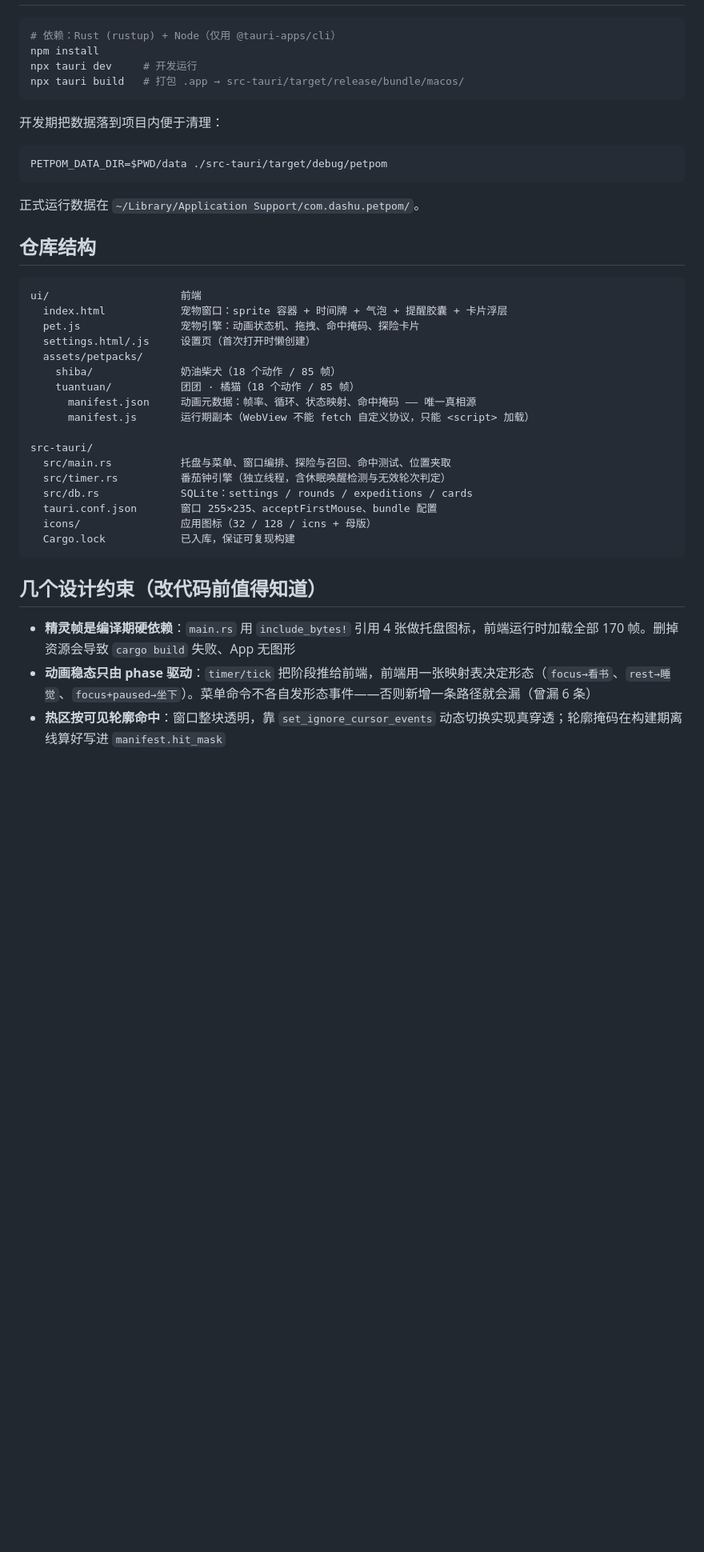
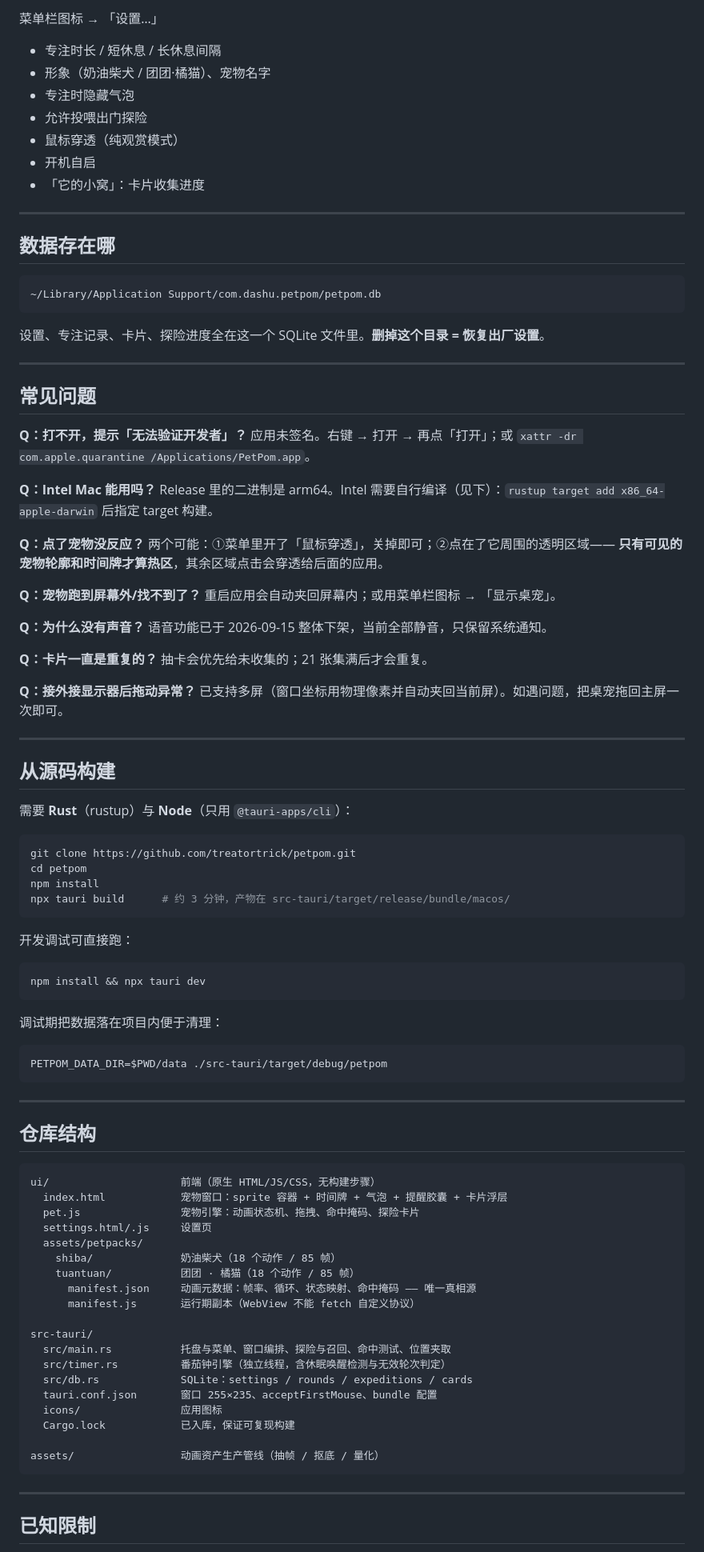
Before and after one commit to treatortrick/petpom, a Markdown page: README.md, the part around one of its changes. Shown at 80% size. Rendered like a GitHub page; blank space fills up the shorter version.

````diff
--- a/README.md
+++ b/README.md
@@ -15,44 +77,100 @@ V0 只验证一件事：**情感化提醒是否真的比弹窗提醒更容易被
+菜单栏图标 → 「设置…」
+
+- 专注时长 / 短休息 / 长休息间隔
+- 形象（奶油柴犬 / 团团·橘猫）、宠物名字
+- 专注时隐藏气泡
+- 允许投喂出门探险
+- 鼠标穿透（纯观赏模式）
+- 开机自启
+- 「它的小窝」：卡片收集进度
+
+---
+
+## 数据存在哪
+
+```
+~/Library/Application Support/com.dashu.petpom/petpom.db
+```
+
+设置、专注记录、卡片、探险进度全在这一个 SQLite 文件里。**删掉这个目录 = 恢复出厂设置**。
+
+---
+
+## 常见问题
+
+**Q：打不开，提示「无法验证开发者」？**
+应用未签名。右键 → 打开 → 再点「打开」；或 `xattr -dr com.apple.quarantine /Applications/PetPom.app`。
+
+**Q：Intel Mac 能用吗？**
+Release 里的二进制是 arm64。Intel 需要自行编译（见下）：`rustup target add x86_64-apple-darwin` 后指定 target 构建。
+
+**Q：点了宠物没反应？**
+两个可能：①菜单里开了「鼠标穿透」，关掉即可；②点在了它周围的透明区域—— **只有可见的宠物轮廓和时间牌才算热区**，其余区域点击会穿透给后面的应用。
+
+**Q：宠物跑到屏幕外/找不到了？**
+重启应用会自动夹回屏幕内；或用菜单栏图标 → 「显示桌宠」。
+
+**Q：为什么没有声音？**
+语音功能已于 2026-09-15 整体下架，当前全部静音，只保留系统通知。
+
+**Q：卡片一直是重复的？**
+抽卡会优先给未收集的；21 张集满后才会重复。
+
+**Q：接外接显示器后拖动异常？**
+已支持多屏（窗口坐标用物理像素并自动夹回当前屏）。如遇问题，把桌宠拖回主屏一次即可。
+
+---
+
+## 从源码构建
+
+需要 **Rust**（rustup）与 **Node**（只用 `@tauri-apps/cli`）：
 
 ```bash
-# 依赖：Rust (rustup) + Node（仅用 @tauri-apps/cli）
+git clone https://github.com/treatortrick/petpom.git
+cd petpom
 npm install
-npx tauri dev     # 开发运行
-npx tauri build   # 打包 .app → src-tauri/target/release/bundle/macos/
+npx tauri build      # 约 3 分钟，产物在 src-tauri/target/release/bundle/macos/
 ```
 
-开发期把数据落到项目内便于清理：
+开发调试可直接跑：
+
+```bash
+npm install && npx tauri dev
+```
+
+调试期把数据落在项目内便于清理：
 
 ```bash
 PETPOM_DATA_DIR=$PWD/data ./src-tauri/target/debug/petpom
 ```
 
-正式运行数据在 `~/Library/Application Support/com.dashu.petpom/`。
+---
 
 ## 仓库结构
 
 ```
-ui/                     前端
+ui/                     前端（原生 HTML/JS/CSS，无构建步骤）
   index.html            宠物窗口：sprite 容器 + 时间牌 + 气泡 + 提醒胶囊 + 卡片浮层
   pet.js                宠物引擎：动画状态机、拖拽、命中掩码、探险卡片
-  settings.html/.js     设置页（首次打开时懒创建）
+  settings.html/.js     设置页
   assets/petpacks/
     shiba/              奶油柴犬（18 个动作 / 85 帧）
     tuantuan/           团团 · 橘猫（18 个动作 / 85 帧）
       manifest.json     动画元数据：帧率、循环、状态映射、命中掩码 —— 唯一真相源
-      manifest.js       运行期副本（WebView 不能 fetch 自定义协议，只能 <script> 加载）
+      manifest.js       运行期副本（WebView 不能 fetch 自定义协议）
 
 src-tauri/
   src/main.rs           托盘与菜单、窗口编排、探险与召回、命中测试、位置夹取
   src/timer.rs          番茄钟引擎（独立线程，含休眠唤醒检测与无效轮次判定）
   src/db.rs             SQLite：settings / rounds / expeditions / cards
   tauri.conf.json       窗口 255×235、acceptFirstMouse、bundle 配置
-  icons/                应用图标（32 / 128 / icns + 母版）
+  icons/                应用图标
   Cargo.lock            已入库，保证可复现构建
+
+assets/                 动画资产生产管线（抽帧 / 抠底 / 量化）
 ```
 
-## 几个设计约束（改代码前值得知道）
+---
 
-- **精灵帧是编译期硬依赖**：`main.rs` 用 `include_bytes!` 引用 4 张做托盘图标，前端运行时加载全部 170 帧。删掉资源会导致 `cargo build` 失败、App 无图形
-- **动画稳态只由 phase 驱动**：`timer/tick` 把阶段推给前端，前端用一张映射表决定形态（`focus→看书`、`rest→睡觉`、`focus+paused→坐下`）。菜单命令不各自发形态事件——否则新增一条路径就会漏（曾漏 6 条）
-- **热区按可见轮廓命中**：窗口整块透明，靠 `set_ignore_cursor_events` 动态切换实现真穿透；轮廓掩码在构建期离线算好写进 `manifest.hit_mask`
+## 已知限制
 
````
Also changed, not shown: other parts of README.md (+74 -9 lines).
